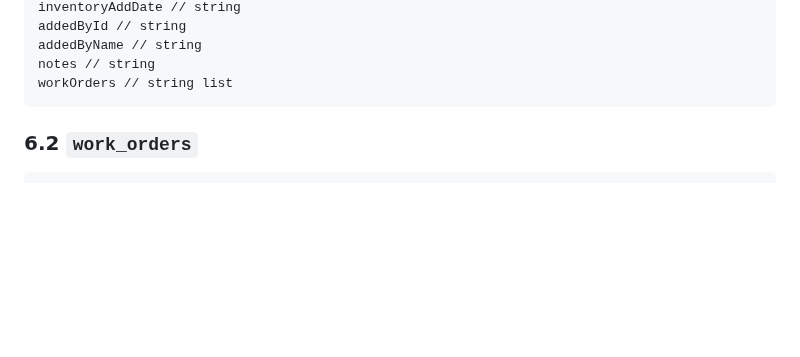
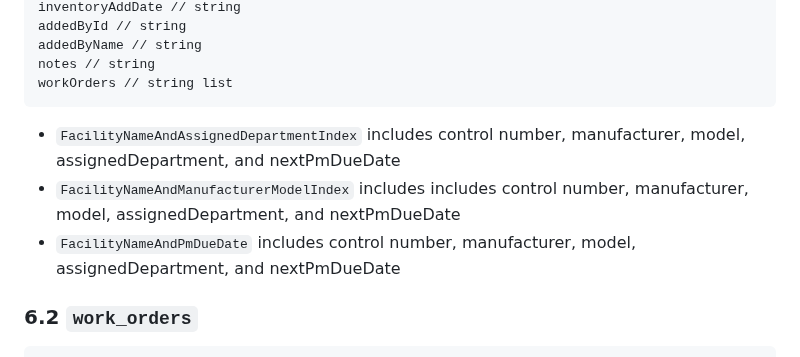
Before and after one commit to kaaron22/HTMVault, a Markdown page: resources/design-document.md, the part around the change. Drawn GitHub-style; blank space fills up the shorter version.

Commit message:
design document in progress - devices GSI's added

````diff
--- a/resources/design-document.md
+++ b/resources/design-document.md
@@ -325,7 +325,9 @@ notes // string
 workOrders // string list
 ```
 
-
+- ```FacilityNameAndAssignedDepartmentIndex``` includes control number, manufacturer, model, assignedDepartment, and nextPmDueDate
+- ```FacilityNameAndManufacturerModelIndex``` includes includes control number, manufacturer, model, assignedDepartment, and nextPmDueDate
+- ```FacilityNameAndPmDueDate``` includes control number, manufacturer, model, assignedDepartment, and nextPmDueDate
 
 ### 6.2 `work_orders`
 ```
````
